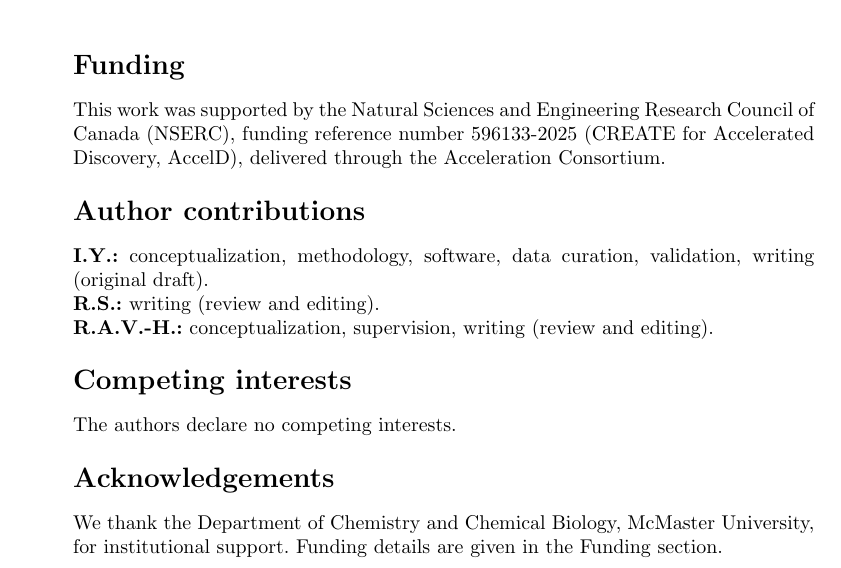
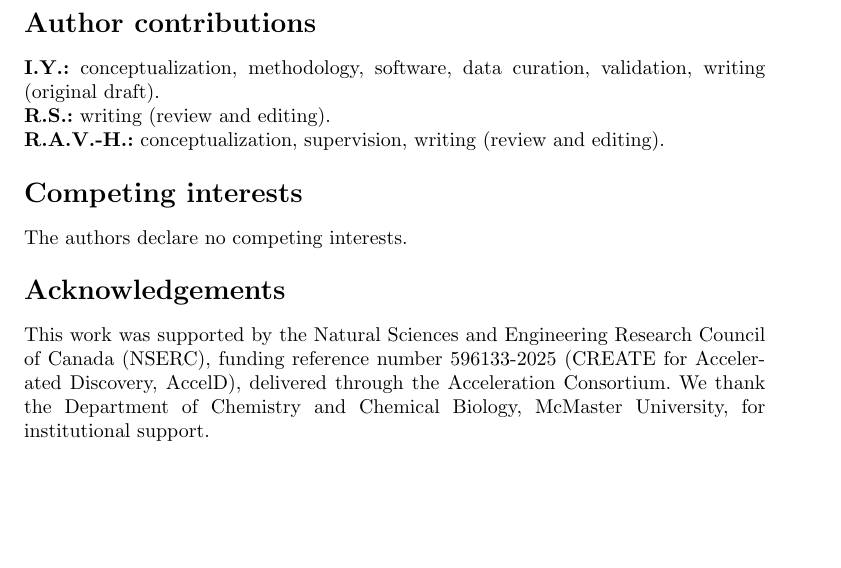
Before and after one commit to IlkhamFY/IRexp, a LaTeX paper (scientific_data.tex): part of page 14 of 15 before the commit and part of page 13 of 15 after it, cut at the place of the change, the shorter picture padded with empty space. Compiled offline with pdfLaTeX.

Commit message:
release v0.13

```diff
--- a/scientific_data.tex
+++ b/scientific_data.tex
@@ -716,14 +716,6 @@ A release tag matching this Descriptor, and a Zenodo/software DOI of that exact
 commit, will be recorded when the archival deposit is minted; no software DOI is
 claimed here.
 
-\bibliography{references}
-
-\section*{Funding}
-
-This work was supported by the Natural Sciences and Engineering Research Council
-of Canada (NSERC), funding reference number 596133-2025 (CREATE for Accelerated
-Discovery, AccelD), delivered through the Acceleration Consortium.
-
 \section*{Author contributions}
 
 \textbf{I.Y.:} conceptualization, methodology, software, data curation, validation,
@@ -737,8 +729,12 @@ The authors declare no competing interests.
 
 \section*{Acknowledgements}
 
+This work was supported by the Natural Sciences and Engineering Research Council
+of Canada (NSERC), funding reference number 596133-2025 (CREATE for Accelerated
+Discovery, AccelD), delivered through the Acceleration Consortium.
 We thank the Department of Chemistry and Chemical Biology, McMaster University,
 for institutional support.
-Funding details are given in the Funding section.
+
+\bibliography{references}
 
 \end{document}
```
